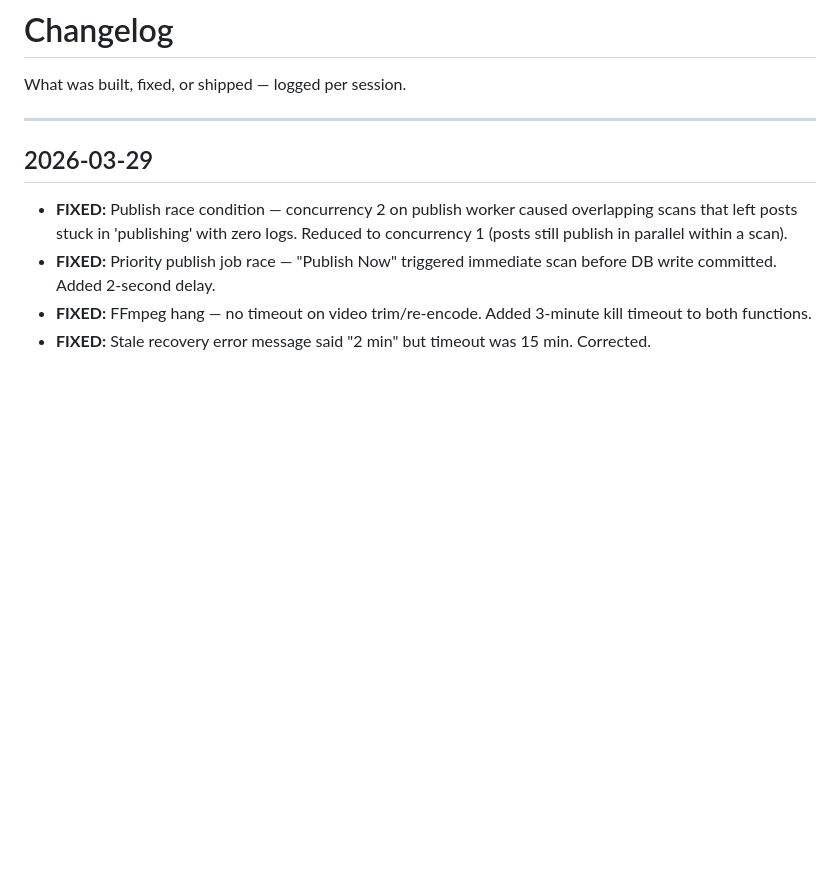
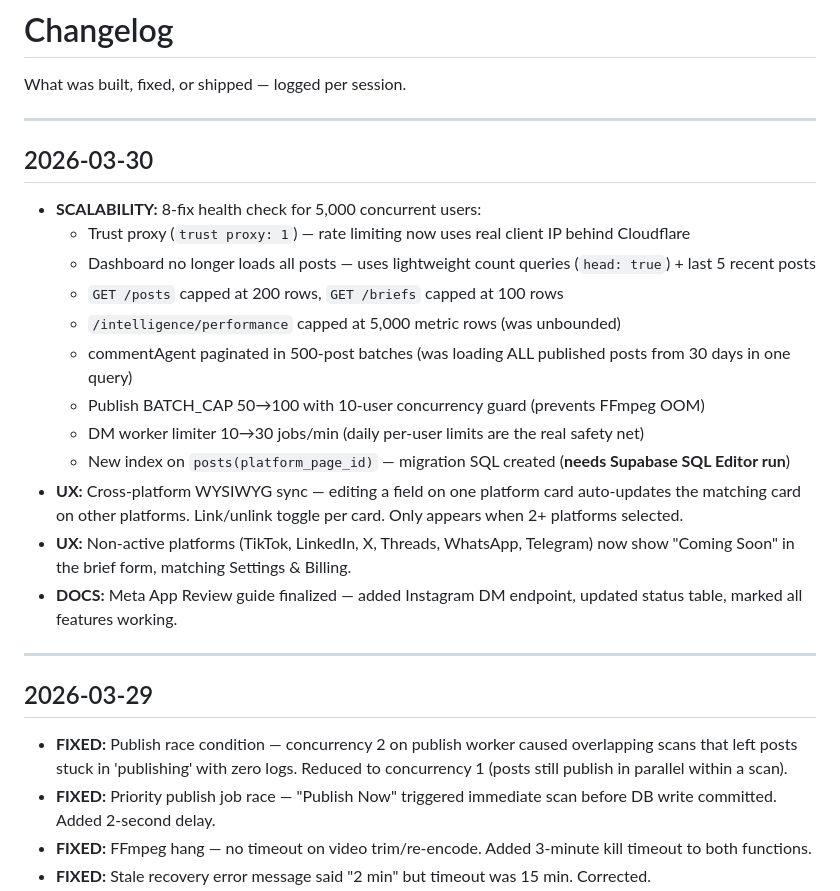
Before and after one commit to MarkyVee/social-buster, a Markdown page: .claude/docs/CHANGELOG.md, the part around the change. Rendered like a GitHub page; blank space fills up the shorter version.

Commit message:
Update docs — CHANGELOG 2026-03-30, scalability decision log
Co-Authored-By: Claude Opus 4.6 <noreply@anthropic.com>

```diff
--- a/.claude/docs/CHANGELOG.md
+++ b/.claude/docs/CHANGELOG.md
@@ -1,6 +1,23 @@
 # Changelog
 
 What was built, fixed, or shipped — logged per session.
+
+---
+
+## 2026-03-30
+
+- **SCALABILITY:** 8-fix health check for 5,000 concurrent users:
+  - Trust proxy (`trust proxy: 1`) — rate limiting now uses real client IP behind Cloudflare
+  - Dashboard no longer loads all posts — uses lightweight count queries (`head: true`) + last 5 recent posts
+  - `GET /posts` capped at 200 rows, `GET /briefs` capped at 100 rows
+  - `/intelligence/performance` capped at 5,000 metric rows (was unbounded)
+  - commentAgent paginated in 500-post batches (was loading ALL published posts from 30 days in one query)
+  - Publish BATCH_CAP 50→100 with 10-user concurrency guard (prevents FFmpeg OOM)
+  - DM worker limiter 10→30 jobs/min (daily per-user limits are the real safety net)
+  - New index on `posts(platform_page_id)` — migration SQL created (**needs Supabase SQL Editor run**)
+- **UX:** Cross-platform WYSIWYG sync — editing a field on one platform card auto-updates the matching card on other platforms. Link/unlink toggle per card. Only appears when 2+ platforms selected.
+- **UX:** Non-active platforms (TikTok, LinkedIn, X, Threads, WhatsApp, Telegram) now show "Coming Soon" in the brief form, matching Settings & Billing.
+- **DOCS:** Meta App Review guide finalized — added Instagram DM endpoint, updated status table, marked all features working.
 
 ---
 
```
Also changed, not shown: .claude/docs/DECISIONS.md (+7 -0 lines).
